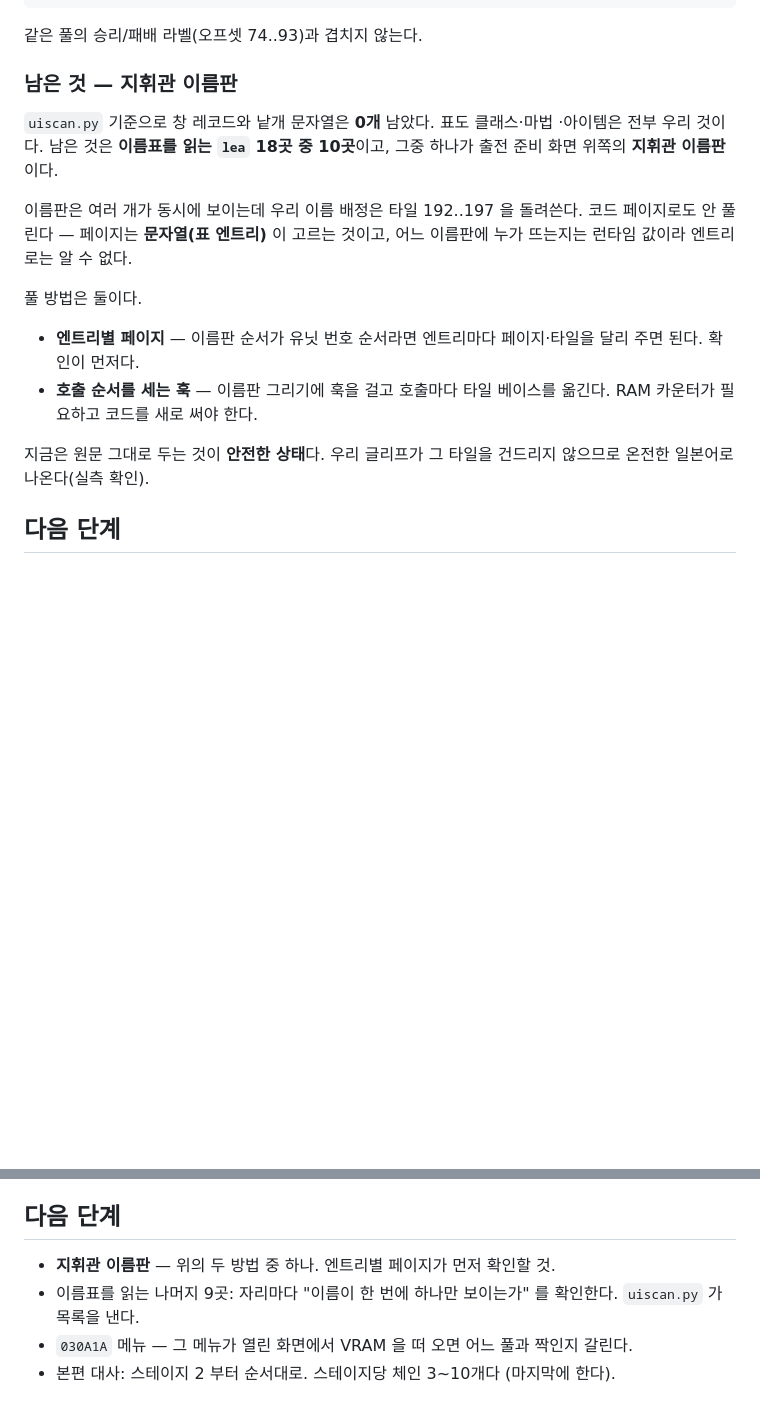
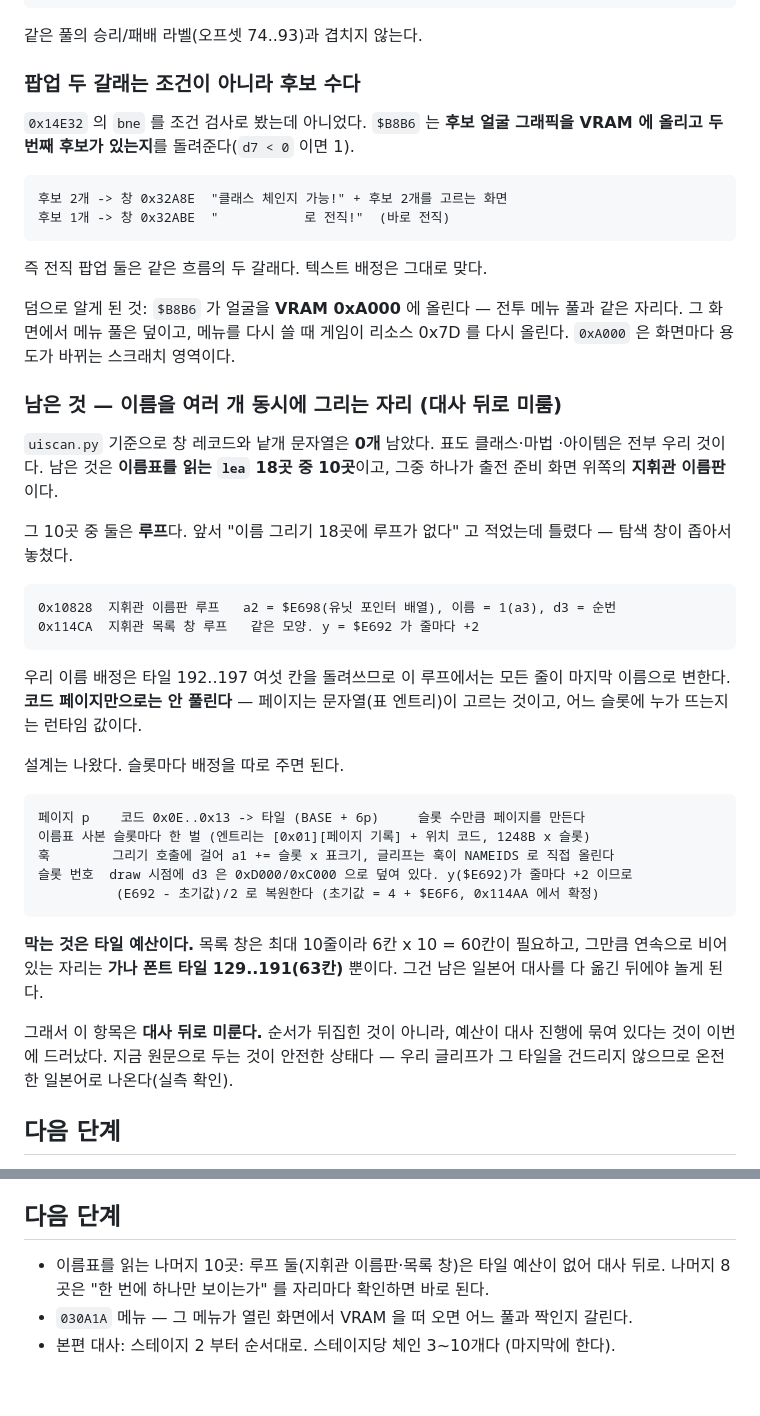
Before and after one commit to Johnyworld/tran-lang1md, a Markdown page: docs/STATUS.md, 2 parts joined by grey strips. Drawn GitHub-style; blank space fills up the shorter version.

Commit message:
docs: 이름 목록 한글화가 대사 진행에 묶여 있음을 규명
- 이름 그리기 18곳 중 둘은 루프였다 (0x10828 지휘관 이름판 / 0x114CA 목록 창).
  앞서 '루프 없음' 이라고 적은 것은 탐색 창이 좁아 놓친 것이다
- 슬롯별 코드 페이지 + 이름표 사본 + 순번 복원(E692) 으로 푸는 설계는 나왔으나,
  목록 최대 10줄 x 6칸 = 60칸이 필요하고 그만큼 연속으로 빈 자리는 가나 폰트
  타일 129..191 뿐이다 -> 대사를 다 옮겨야 열린다
- 전직 팝업 두 갈래는 조건이 아니라 후보 수($B8B6 가 얼굴을 올리고 2번째 유무를
  돌려준다). $B8B6 가 얼굴을 VRAM 0xA000 = 전투 메뉴 풀 자리에 올린다는 것도 기록

Co-Authored-By: Claude Opus 5 (1M context) <noreply@anthropic.com>

````diff
--- a/docs/STATUS.md
+++ b/docs/STATUS.md
@@ -499,24 +499,57 @@ VRAM 에 실시간 업로드**하는 구조가 반드시 필요하다.
 
 같은 풀의 승리/패배 라벨(오프셋 74..93)과 겹치지 않는다.
 
-### 남은 것 — 지휘관 이름판
+### 팝업 두 갈래는 조건이 아니라 후보 수다
+
+`0x14E32` 의 `bne` 를 조건 검사로 봤는데 아니었다. `$B8B6` 는 **후보 얼굴 그래픽을
+VRAM 에 올리고 두 번째 후보가 있는지**를 돌려준다(`d7 < 0` 이면 1).
+
+```
+후보 2개 -> 창 0x32A8E  "클래스 체인지 가능!" + 후보 2개를 고르는 화면
+후보 1개 -> 창 0x32ABE  "           로 전직!"  (바로 전직)
+```
+
+즉 전직 팝업 둘은 같은 흐름의 두 갈래다. 텍스트 배정은 그대로 맞다.
+
+덤으로 알게 된 것: `$B8B6` 가 얼굴을 **VRAM 0xA000** 에 올린다 — 전투 메뉴 풀과 같은
+자리다. 그 화면에서 메뉴 풀은 덮이고, 메뉴를 다시 쓸 때 게임이 리소스 0x7D 를 다시
+올린다. `0xA000` 은 화면마다 용도가 바뀌는 스크래치 영역이다.
+
+### 남은 것 — 이름을 여러 개 동시에 그리는 자리 (대사 뒤로 미룸)
 
 `uiscan.py` 기준으로 창 레코드와 낱개 문자열은 **0개** 남았다. 표도 클래스·마법
 ·아이템은 전부 우리 것이다. 남은 것은 **이름표를 읽는 `lea` 18곳 중 10곳**이고,
 그중 하나가 출전 준비 화면 위쪽의 **지휘관 이름판**이다.
 
-이름판은 여러 개가 동시에 보이는데 우리 이름 배정은 타일 192..197 을 돌려쓴다.
-코드 페이지로도 안 풀린다 — 페이지는 **문자열(표 엔트리)** 이 고르는 것이고, 어느
-이름판에 누가 뜨는지는 런타임 값이라 엔트리로는 알 수 없다.
+그 10곳 중 둘은 **루프**다. 앞서 "이름 그리기 18곳에 루프가 없다" 고 적었는데
+틀렸다 — 탐색 창이 좁아서 놓쳤다.
 
-풀 방법은 둘이다.
-- **엔트리별 페이지** — 이름판 순서가 유닛 번호 순서라면 엔트리마다 페이지·타일을
-  달리 주면 된다. 확인이 먼저다.
-- **호출 순서를 세는 훅** — 이름판 그리기에 훅을 걸고 호출마다 타일 베이스를 옮긴다.
-  RAM 카운터가 필요하고 코드를 새로 써야 한다.
+```
+0x10828  지휘관 이름판 루프   a2 = $E698(유닛 포인터 배열), 이름 = 1(a3), d3 = 순번
+0x114CA  지휘관 목록 창 루프   같은 모양. y = $E692 가 줄마다 +2
+```
 
-지금은 원문 그대로 두는 것이 **안전한 상태**다. 우리 글리프가 그 타일을 건드리지
-않으므로 온전한 일본어로 나온다(실측 확인).
+우리 이름 배정은 타일 192..197 여섯 칸을 돌려쓰므로 이 루프에서는 모든 줄이 마지막
+이름으로 변한다. **코드 페이지만으로는 안 풀린다** — 페이지는 문자열(표 엔트리)이
+고르는 것이고, 어느 슬롯에 누가 뜨는지는 런타임 값이다.
+
+설계는 나왔다. 슬롯마다 배정을 따로 주면 된다.
+
+```
+페이지 p    코드 0x0E..0x13 -> 타일 (BASE + 6p)     슬롯 수만큼 페이지를 만든다
+이름표 사본 슬롯마다 한 벌 (엔트리는 [0x01][페이지 기록] + 위치 코드, 1248B x 슬롯)
+훅        그리기 호출에 걸어 a1 += 슬롯 x 표크기, 글리프는 훅이 NAMEIDS 로 직접 올린다
+슬롯 번호  draw 시점에 d3 은 0xD000/0xC000 으로 덮여 있다. y($E692)가 줄마다 +2 이므로
+          (E692 - 초기값)/2 로 복원한다 (초기값 = 4 + $E6F6, 0x114AA 에서 확정)
+```
+
+**막는 것은 타일 예산이다.** 목록 창은 최대 10줄이라 6칸 x 10 = 60칸이 필요하고,
+그만큼 연속으로 비어 있는 자리는 **가나 폰트 타일 129..191(63칸)** 뿐이다. 그건
+남은 일본어 대사를 다 옮긴 뒤에야 놀게 된다.
+
+그래서 이 항목은 **대사 뒤로 미룬다.** 순서가 뒤집힌 것이 아니라, 예산이 대사
+진행에 묶여 있다는 것이 이번에 드러났다. 지금 원문으로 두는 것이 안전한 상태다 —
+우리 글리프가 그 타일을 건드리지 않으므로 온전한 일본어로 나온다(실측 확인).
 
 ## 다음 단계
 
@@ -1291,8 +1324,7 @@ y=1..13 이라 1px 내려 맞췄다. 원본 풀은 색 13(배경)/15(잉크)만
 
 ## 다음 단계
 
-- **지휘관 이름판** — 위의 두 방법 중 하나. 엔트리별 페이지가 먼저 확인할 것.
-- 이름표를 읽는 나머지 9곳: 자리마다 "이름이 한 번에 하나만 보이는가" 를 확인한다.
-  `uiscan.py` 가 목록을 낸다.
+- 이름표를 읽는 나머지 10곳: 루프 둘(지휘관 이름판·목록 창)은 타일 예산이 없어
+  대사 뒤로. 나머지 8곳은 "한 번에 하나만 보이는가" 를 자리마다 확인하면 바로 된다.
 - `030A1A` 메뉴 — 그 메뉴가 열린 화면에서 VRAM 을 떠 오면 어느 풀과 짝인지 갈린다.
 - 본편 대사: 스테이지 2 부터 순서대로. 스테이지당 체인 3~10개다 (마지막에 한다).
````
